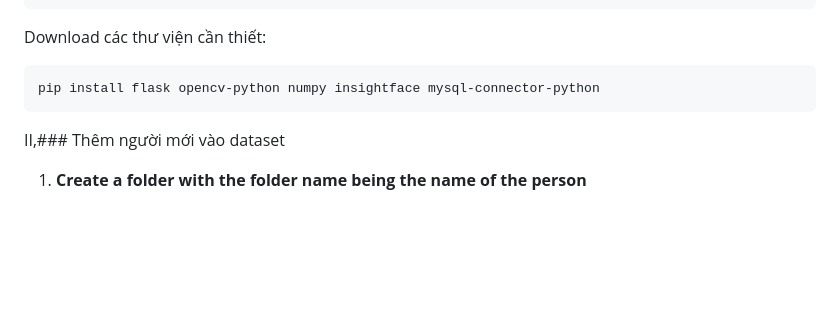
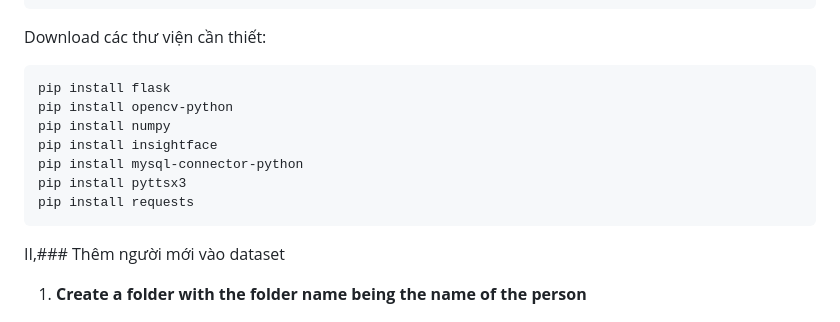
Before and after one commit to MinQuyt/Do_an_tot_nghiep, a Markdown page: README.md, the part around the change. Rendered like a GitHub page; blank space fills up the shorter version.

````diff
--- a/README.md
+++ b/README.md
@@ -12,7 +12,13 @@ Download thư viện insightface từ trên github về máy https://github.com/
    ```
 Download các thư viện cần thiết:
   ```shell
-  pip install flask opencv-python numpy insightface mysql-connector-python
+  pip install flask
+pip install opencv-python
+pip install numpy
+pip install insightface
+pip install mysql-connector-python
+pip install pyttsx3
+pip install requests
   ```
 
 II,### Thêm người mới vào dataset
````
